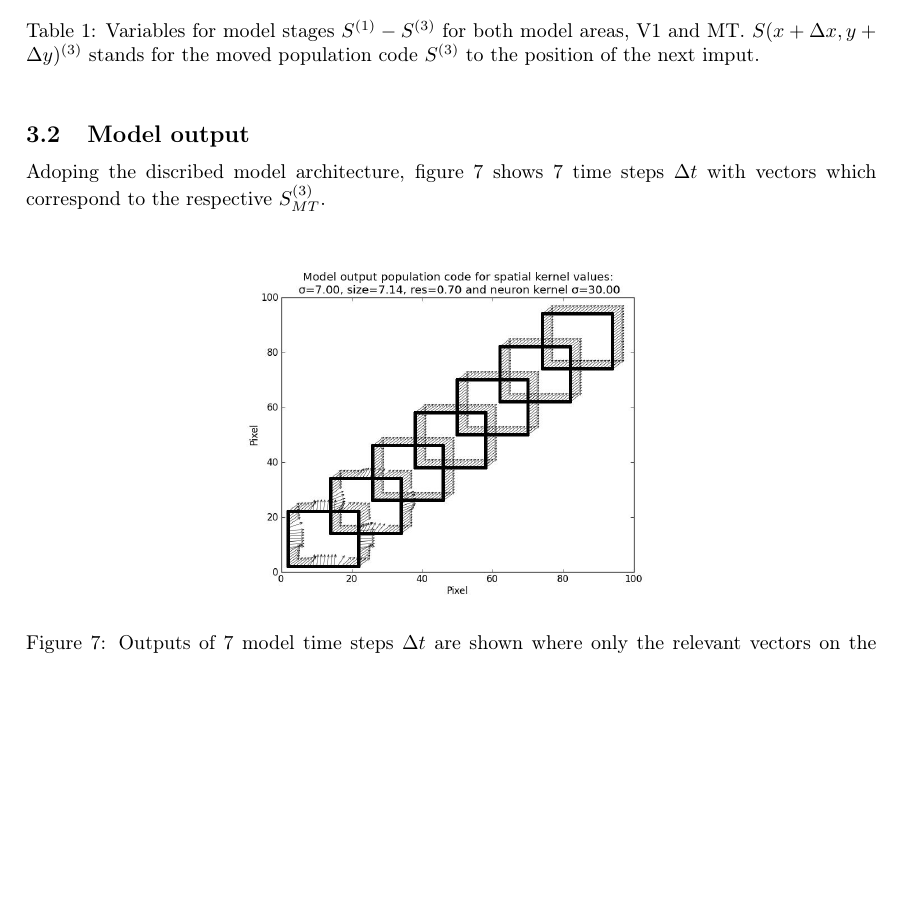
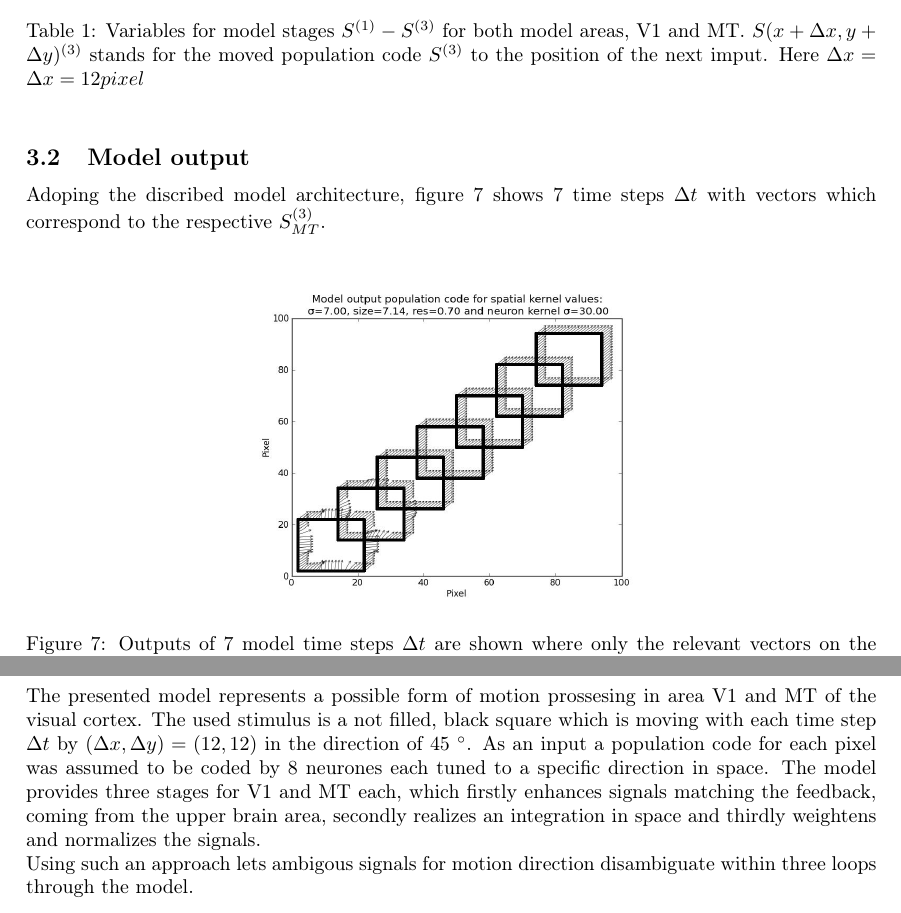
Before and after one commit to ohaas/Lab_rotation_report, a LaTeX paper (Report.tex): part of page 7 of 8 before the commit and two parts of pages 7 and 9 of 9 after it, the two joined at a grey line, cut so that both start at the same text, the shorter picture padded with empty space. Compiled offline with pdfLaTeX.

Commit message:
summary done

```diff
--- a/Report.tex
+++ b/Report.tex
@@ -212,7 +212,7 @@ The corresponding variables are summarized in table~\ref{tab:variables}:
 	V1 		  & $in_{0}$ & $S(x+\Delta x,y+\Delta y)^{(3)}_{MT}$ & 0 (dirac) \\ \\
 	MT 		  & $S^{(3)}_{V1}$ & 0 & 7\\
 \end{tabular}
-\caption{Variables for model stages $S^{(1)}-S^{(3)}$ for both model areas, V1 and MT. $S(x+\Delta x, y+\Delta y)^{(3)}$ stands for the moved population code $S^{(3)}$ to the position of the next imput.}
+\caption{Variables for model stages $S^{(1)}-S^{(3)}$ for both model areas, V1 and MT. $S(x+\Delta x, y+\Delta y)^{(3)}$ stands for the moved population code $S^{(3)}$ to the position of the next imput. Here $\Delta x= \Delta x =12 pixel$}
 \label{tab:variables}
 \end{table}
 
@@ -222,7 +222,7 @@ Adoping the discribed model architecture, figure~\ref{fig:output} shows 7 time s
 \vspace{0.5cm}
 \begin{figure}[ht]
 \centering
-\includegraphics[width=8cm]{pics/output}
+\includegraphics[width=7.5cm]{pics/output}
 \caption{Outputs of 7 model time steps $\Delta t$ are shown where only the relevant vectors on the stimulus edges are presented.}
 \label{fig:output}
 \end{figure}
@@ -253,6 +253,9 @@ Such an illustration can be seen in figure~\ref{fig:integratedMotion}.
 \vspace{0.5cm}
 
 
+\section{Summary}
+The presented model represents a possible form of motion prossesing in area V1 and MT of the visual cortex. The used stimulus is a not filled, black square which is moving with each time step $\Delta t$ by $(\Delta x, \Delta y)=(12,12)$ in the direction of 45 $^{\circ}$. As an input a population code for each pixel was assumed to be coded by 8 neurones each tuned to a specific direction in space. The model provides three stages for V1 and MT each, which firstly enhances signals matching the feedback, coming from the upper brain area, secondly realizes an integration in space and thirdly weightens and normalizes the signals.\\
+Using such an approach lets ambigous signals for motion direction disambiguate within three loops through the model.
 
 
 \end{document}
```
Also changed, not shown: Report.pdf, 4 other files.
